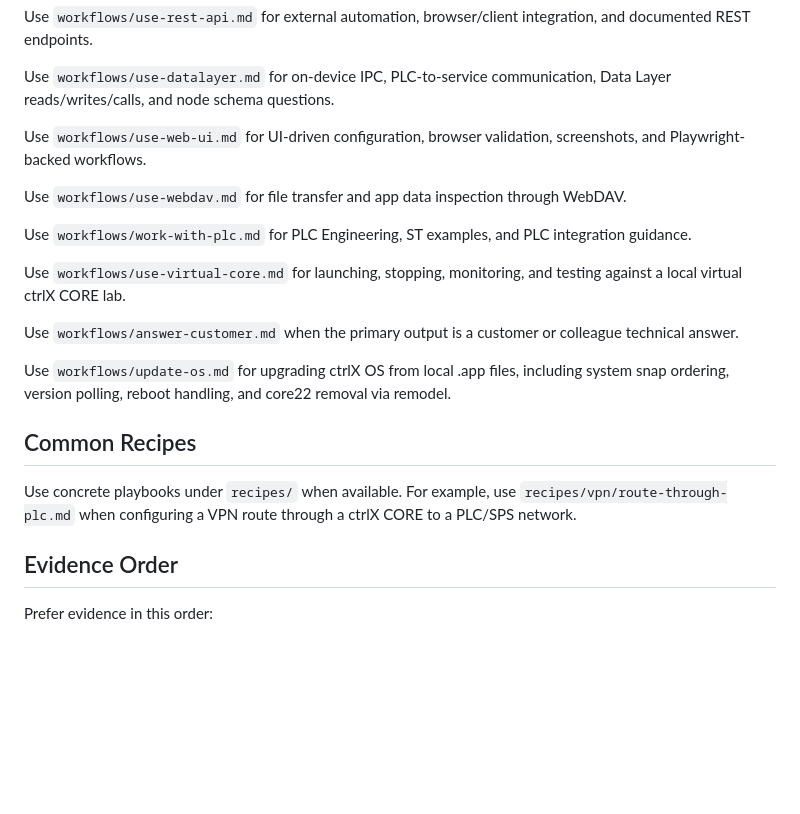
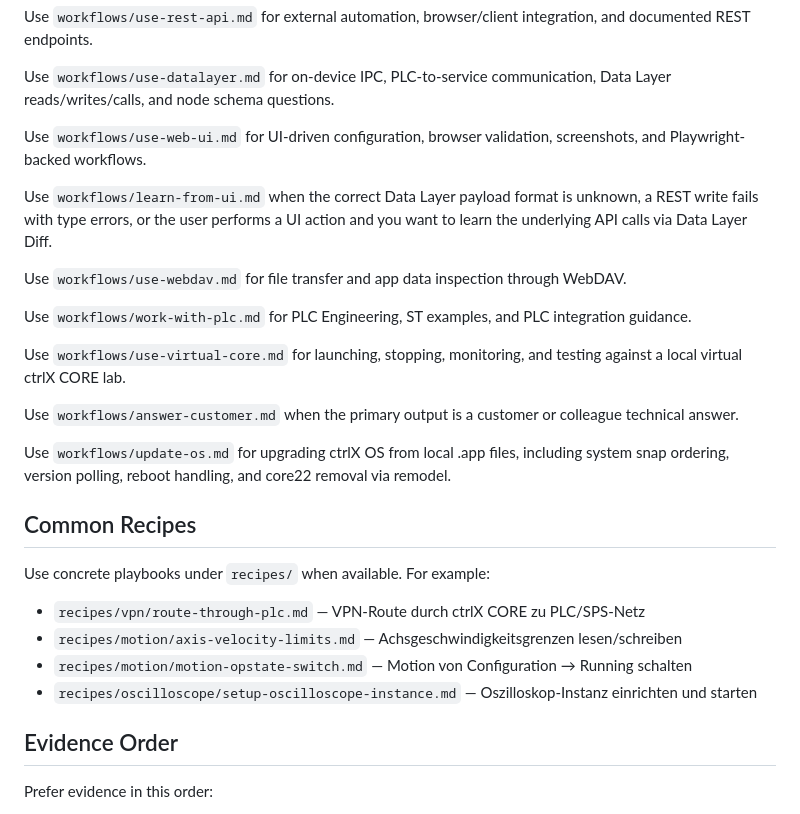
Before and after one commit to gmantoha/ctrlx-os-agent-skills, a Markdown page: SKILL.md, the part around the change. Drawn GitHub-style; blank space fills up the shorter version.

```diff
--- a/SKILL.md
+++ b/SKILL.md
@@ -42,6 +42,8 @@ Use `workflows/use-datalayer.md` for on-device IPC, PLC-to-service communication
 
 Use `workflows/use-web-ui.md` for UI-driven configuration, browser validation, screenshots, and Playwright-backed workflows.
 
+Use `workflows/learn-from-ui.md` when the correct Data Layer payload format is unknown, a REST write fails with type errors, or the user performs a UI action and you want to learn the underlying API calls via Data Layer Diff.
+
 Use `workflows/use-webdav.md` for file transfer and app data inspection through WebDAV.
 
 Use `workflows/work-with-plc.md` for PLC Engineering, ST examples, and PLC integration guidance.
@@ -54,7 +56,11 @@ Use `workflows/update-os.md` for upgrading ctrlX OS from local .app files, inclu
 
 ## Common Recipes
 
-Use concrete playbooks under `recipes/` when available. For example, use `recipes/vpn/route-through-plc.md` when configuring a VPN route through a ctrlX CORE to a PLC/SPS network.
+Use concrete playbooks under `recipes/` when available. For example:
+- `recipes/vpn/route-through-plc.md` — VPN-Route durch ctrlX CORE zu PLC/SPS-Netz
+- `recipes/motion/axis-velocity-limits.md` — Achsgeschwindigkeitsgrenzen lesen/schreiben
+- `recipes/motion/motion-opstate-switch.md` — Motion von Configuration → Running schalten
+- `recipes/oscilloscope/setup-oscilloscope-instance.md` — Oszilloskop-Instanz einrichten und starten
 
 ## Evidence Order
 
```
Also changed, not shown: workflows/learn-from-ui.md (added, +72 -0 lines).
